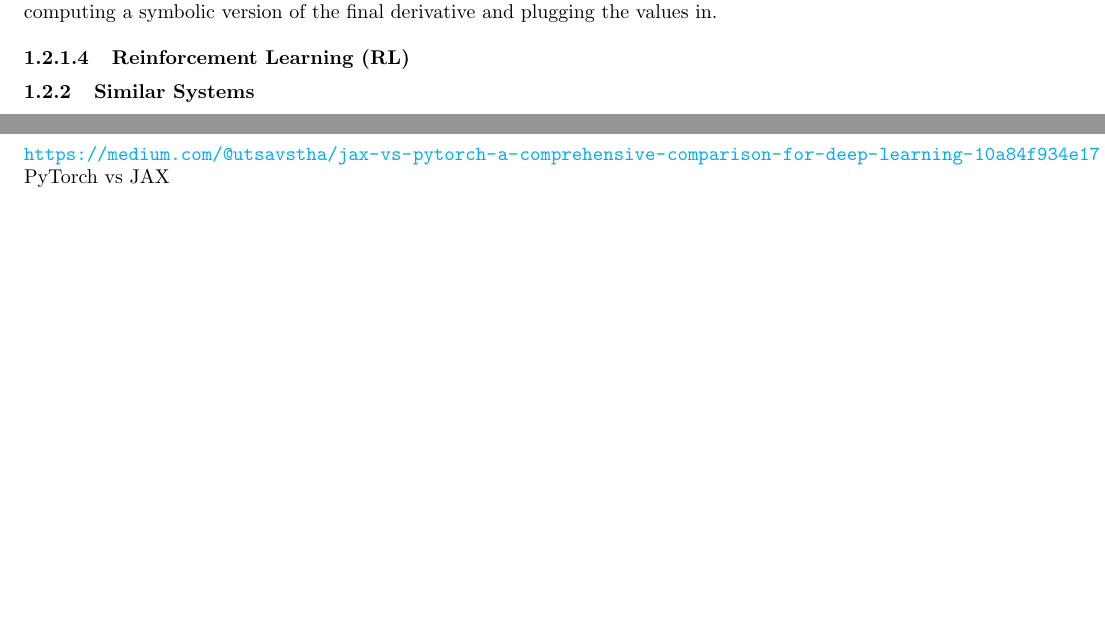
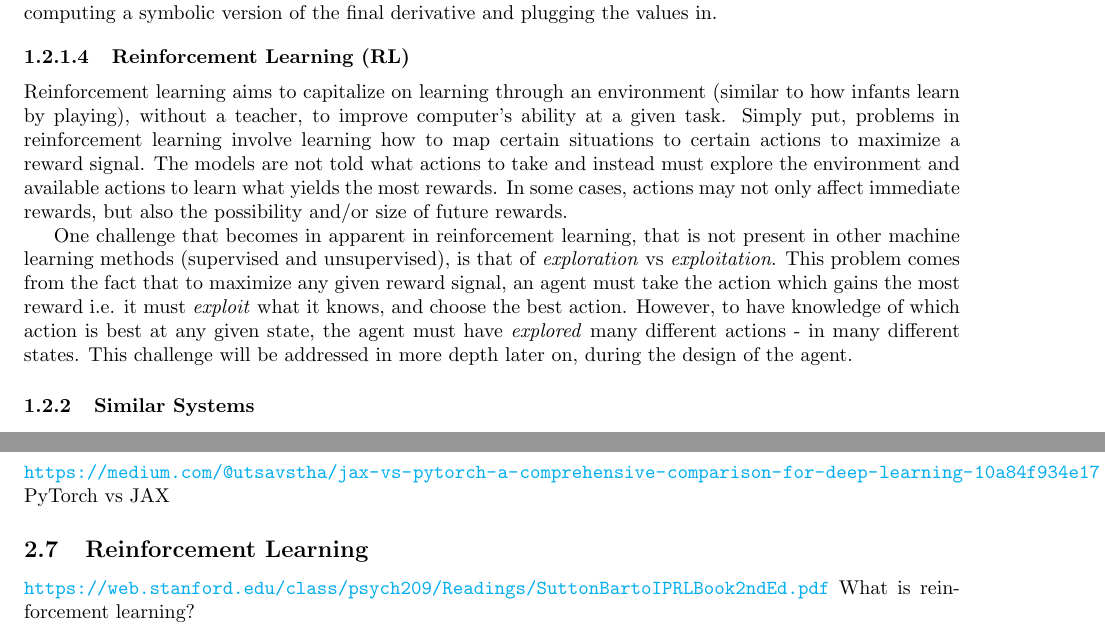
Before and after one commit to edgar-maddocks/NEA, a LaTeX document (Edgar NEA tex.tex): two parts of pages 7 and 9 of 9, joined at a grey line, cut so that both start at the same text, the shorter picture padded with empty space. Compiled offline with pdfLaTeX.

Commit message:
LOTS AGAIN

```diff
--- a/Edgar NEA tex.tex
+++ b/Edgar NEA tex.tex
@@ -325,6 +325,17 @@
     stored numerically at computation, rather than computing a symbolic version of the final derivative and plugging the values in.
 
     \subsubsubsection{Reinforcement Learning (RL)}
+    Reinforcement learning aims to capitalize on learning through an environment (similar to how infants learn by playing), without a teacher, to improve computer's
+    ability at a given task. Simply put, problems in reinforcement learning involve learning how to map certain situations to certain actions to maximize a reward signal.
+    The models are not told what actions to take and instead must explore the environment and available actions to learn what yields the most rewards. In some cases, actions
+    may not only affect immediate rewards, but also the possibility and/or size of future rewards.
+
+    One challenge that becomes in apparent in reinforcement learning, that is not present in other machine learning methods (supervised and unsupervised), is that of \textit{exploration}
+    vs \textit{exploitation}. This problem comes from the fact that to maximize any given reward signal, an agent must take the action which gains the most reward i.e. it must
+    \textit{exploit} what it knows, and choose the best action. However, to have knowledge of which action is best at any given state, the agent must have \textit{explored} many different
+    actions - in many different states. This challenge will be addressed in more depth later on, during the design of the agent.
+
+
 
     \subsubsection{Similar Systems}
     \begin{wrapfigure}[13]{r}{0.5\linewidth}
@@ -404,4 +418,7 @@
     \subsection{Existing Auto differentiation systems}
     \noindent \url{https://medium.com/@utsavstha/jax-vs-pytorch-a-comprehensive-comparison-for-deep-learning-10a84f934e17}
     PyTorch vs JAX
+
+    \subsection{Reinforcement Learning}
+    \noindent \url{https://web.stanford.edu/class/psych209/Readings/SuttonBartoIPRLBook2ndEd.pdf} What is reinforcement learning?
 \end{document}
```
Also changed, not shown: Edgar NEA tex.pdf, Edgar NEA tex.tex (7 more changed lines), 5 other files.
